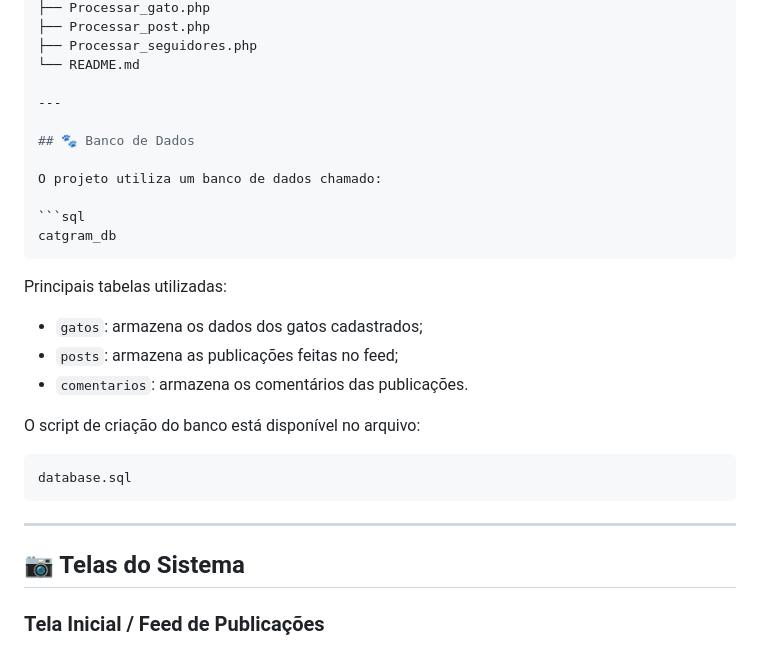
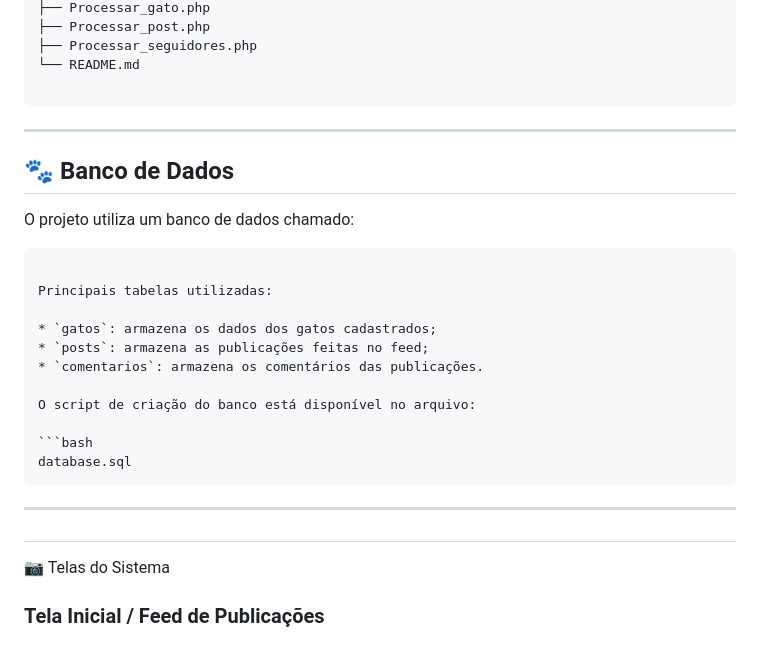
Before and after one commit to rafs2411/Catgram, a Markdown page: README.md, the part around the change. GitHub-like rendering.

Commit message:
Atualização

````diff
--- a/README.md
+++ b/README.md
@@ -62,14 +62,14 @@ catgram/
 ├── Processar_seguidores.php
 └── README.md
 
+```
+
 ---
 
 ## 🐾 Banco de Dados
 
 O projeto utiliza um banco de dados chamado:
 
-```sql
-catgram_db
 ```
 
 Principais tabelas utilizadas:
@@ -86,7 +86,8 @@ database.sql
 
 ---
 
-## 📷 Telas do Sistema
+##
+📷 Telas do Sistema
 
 ### Tela Inicial / Feed de Publicações
 
````
